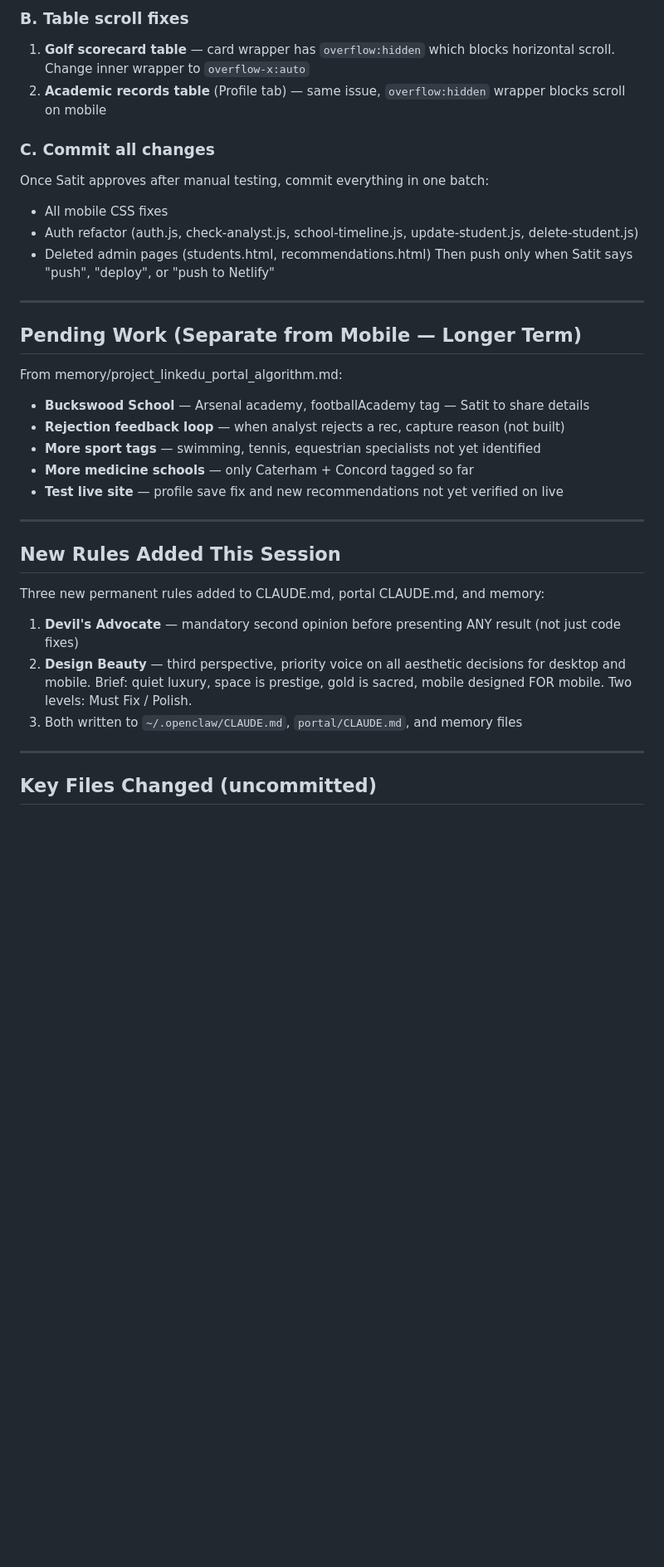
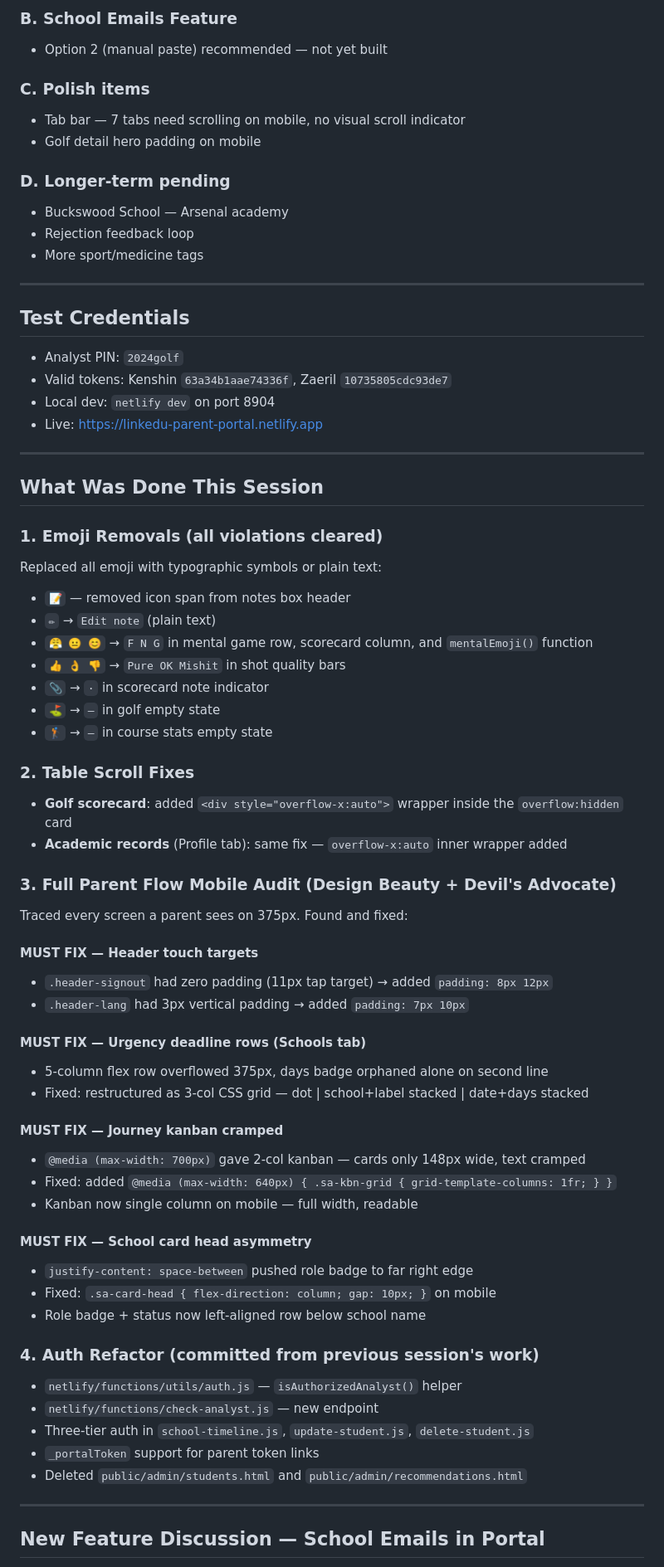
Before and after one commit to satitchiv/linkedu-portal, a Markdown page: PROGRESS.md, the part around one of its changes. Shown at 83% size. Drawn GitHub-style; blank space fills up the shorter version.

```diff
--- a/PROGRESS.md
+++ b/PROGRESS.md
@@ -57,36 +65,71 @@ All emojis must be replaced with typographic symbols or plain text (→ · —
 
-### B. Table scroll fixes
-1. **Golf scorecard table** — card wrapper has `overflow:hidden` which blocks horizontal scroll. Change inner wrapper to `overflow-x:auto`
-2. **Academic records table** (Profile tab) — same issue, `overflow:hidden` wrapper blocks scroll on mobile
+### B. School Emails Feature
+- Option 2 (manual paste) recommended — not yet built
 
-### C. Commit all changes
-Once Satit approves after manual testing, commit everything in one batch:
-- All mobile CSS fixes
-- Auth refactor (auth.js, check-analyst.js, school-timeline.js, update-student.js, delete-student.js)
-- Deleted admin pages (students.html, recommendations.html)
-Then push only when Satit says "push", "deploy", or "push to Netlify"
+### C. Polish items
+- Tab bar — 7 tabs need scrolling on mobile, no visual scroll indicator
+- Golf detail hero padding on mobile
+
+### D. Longer-term pending
+- Buckswood School — Arsenal academy
+- Rejection feedback loop
+- More sport/medicine tags
 
 ---
 
-## Pending Work (Separate from Mobile — Longer Term)
-
-From memory/project_linkedu_portal_algorithm.md:
-- **Buckswood School** — Arsenal academy, footballAcademy tag — Satit to share details
-- **Rejection feedback loop** — when analyst rejects a rec, capture reason (not built)
-- **More sport tags** — swimming, tennis, equestrian specialists not yet identified
-- **More medicine schools** — only Caterham + Concord tagged so far
-- **Test live site** — profile save fix and new recommendations not yet verified on live
+## Test Credentials
+- Analyst PIN: `2024golf`
+- Valid tokens: Kenshin `63a34b1aae74336f`, Zaeril `10735805cdc93de7`
+- Local dev: `netlify dev` on port 8904
+- Live: https://linkedu-parent-portal.netlify.app
 
 ---
 
-## New Rules Added This Session
+## What Was Done This Session
 
-Three new permanent rules added to CLAUDE.md, portal CLAUDE.md, and memory:
-1. **Devil's Advocate** — mandatory second opinion before presenting ANY result (not just code fixes)
-2. **Design Beauty** — third perspective, priority voice on all aesthetic decisions for desktop and mobile. Brief: quiet luxury, space is prestige, gold is sacred, mobile designed FOR mobile. Two levels: Must Fix / Polish.
-3. Both written to `~/.openclaw/CLAUDE.md`, `portal/CLAUDE.md`, and memory files
+### 1. Emoji Removals (all violations cleared)
+Replaced all emoji with typographic symbols or plain text:
+- `📝` — removed icon span from notes box header
+- `✏` → `Edit note` (plain text)
+- `😤 😐 😊` → `F N G` in mental game row, scorecard column, and `mentalEmoji()` function
+- `👍 👌 👎` → `Pure OK Mishit` in shot quality bars
+- `📎` → `·` in scorecard note indicator
+- `⛳` → `—` in golf empty state
+- `🏌️` → `—` in course stats empty state
+
+### 2. Table Scroll Fixes
+- **Golf scorecard**: added `<div style="overflow-x:auto">` wrapper inside the `overflow:hidden` card
+- **Academic records** (Profile tab): same fix — `overflow-x:auto` inner wrapper added
+
+### 3. Full Parent Flow Mobile Audit (Design Beauty + Devil's Advocate)
+Traced every screen a parent sees on 375px. Found and fixed:
+
+#### MUST FIX — Header touch targets
+- `.header-signout` had zero padding (11px tap target) → added `padding: 8px 12px`
+- `.header-lang` had 3px vertical padding → added `padding: 7px 10px`
+
+#### MUST FIX — Urgency deadline rows (Schools tab)
+- 5-column flex row overflowed 375px, days badge orphaned alone on second line
+- Fixed: restructured as 3-col CSS grid — dot | school+label stacked | date+days stacked
+
+#### MUST FIX — Journey kanban cramped
+- `@media (max-width: 700px)` gave 2-col kanban — cards only 148px wide, text cramped
+- Fixed: added `@media (max-width: 640px) { .sa-kbn-grid { grid-template-columns: 1fr; } }`
+- Kanban now single column on mobile — full width, readable
+
+#### MUST FIX — School card head asymmetry
+- `justify-content: space-between` pushed role badge to far right edge
+- Fixed: `.sa-card-head { flex-direction: column; gap: 10px; }` on mobile
+- Role badge + status now left-aligned row below school name
+
+### 4. Auth Refactor (committed from previous session's work)
+- `netlify/functions/utils/auth.js` — `isAuthorizedAnalyst()` helper
+- `netlify/functions/check-analyst.js` — new endpoint
+- Three-tier auth in `school-timeline.js`, `update-student.js`, `delete-student.js`
+- `_portalToken` support for parent token links
+- Deleted `public/admin/students.html` and `public/admin/recommendations.html`
 
 ---
 
-## Key Files Changed (uncommitted)
+## New Feature Discussion — School Emails in Portal
 
```
Also changed, not shown: other parts of PROGRESS.md (+93 -48 lines).
